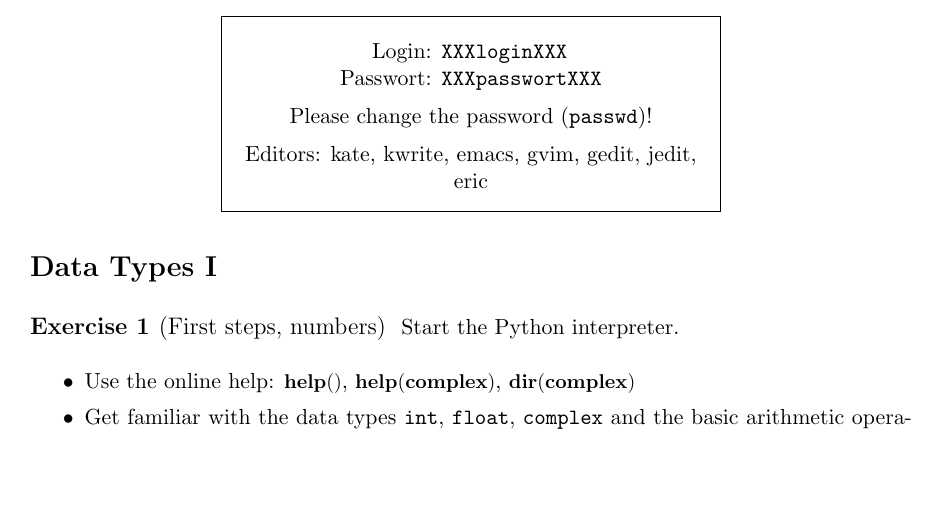
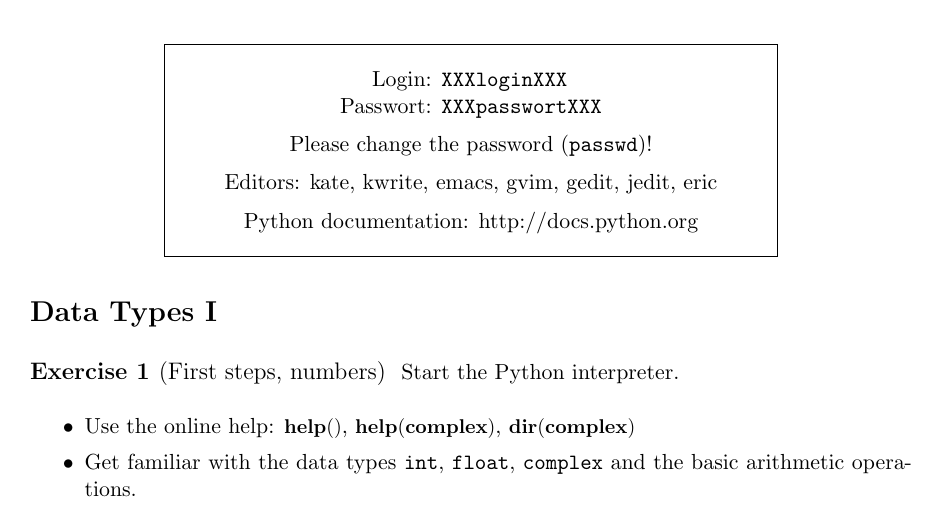
Before and after one commit to rbreu/python-course, a LaTeX problem sheet (uebung/english/exercise1.tex): part of page 1 of 5, cut so that both start at the same text, the shorter picture padded with empty space. Compiled offline with pdfLaTeX.

Commit message:
Added url to python docs to exercise sheets.

```diff
--- a/uebung/english/exercise1.tex
+++ b/uebung/english/exercise1.tex
@@ -13,13 +13,14 @@
 
 \setlength{\fboxsep}{4mm}
 \begin{center}
-\fbox{\parbox{8cm}{\centering
+\fbox{\parbox{10cm}{\centering
 \begin{tabular}{r@{: }l}
 Login&\texttt{XXXloginXXX}\\
 Passwort&\texttt{XXXpasswortXXX}
 \end{tabular}\\[2mm]
 Please change the password (\texttt{passwd})!\\[2mm]
-Editors: kate, kwrite, emacs, gvim, gedit, jedit, eric
+Editors: kate, kwrite, emacs, gvim, gedit, jedit, eric\\[2mm]
+Python documentation: http://docs.python.org
 }}
 \end{center}
 
```
Also changed, not shown: uebung/uebung1.tex (+3 -2 lines).
